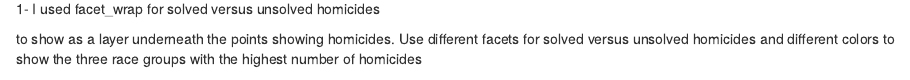
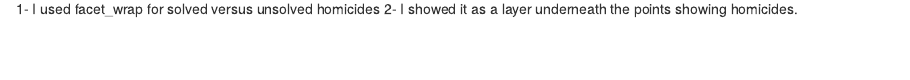
Before and after one commit to sahar-bt/ERHS535_HW5, an R Markdown document (hw5.Rmd): the page in a window 1100 px wide, from 530 px down. Rendered offline with R 4.5, knitr and Pandoc, with nearby package versions; some code elsewhere in the file could not run offline.

Commit message:
Added more information to the homicide section

````diff
--- a/hw5.Rmd
+++ b/hw5.Rmd
@@ -65,10 +65,7 @@ ggplot() +
 ```
 #adding the homicides
 1- I used facet_wrap for solved versus unsolved homicides
-
-to show as a layer underneath the points showing homicides.
-Use different facets for solved versus unsolved homicides and different colors to show the three race groups with the highest number of homicides
-
+2- I showed it as a layer underneath the points showing homicides.
 
 ```{r}
 denver_homicides <- st_as_sf(denver_homicides, coords = c("lon", "lat")) %>%
````
